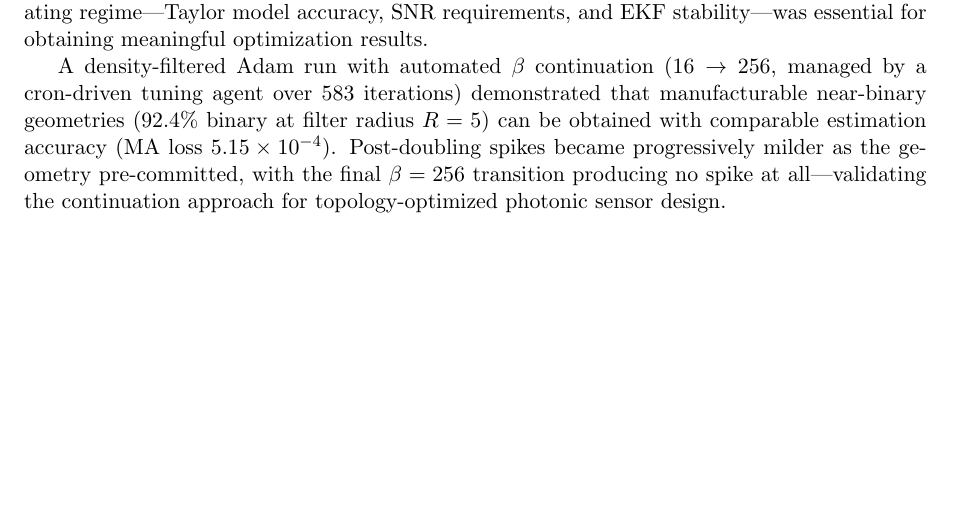
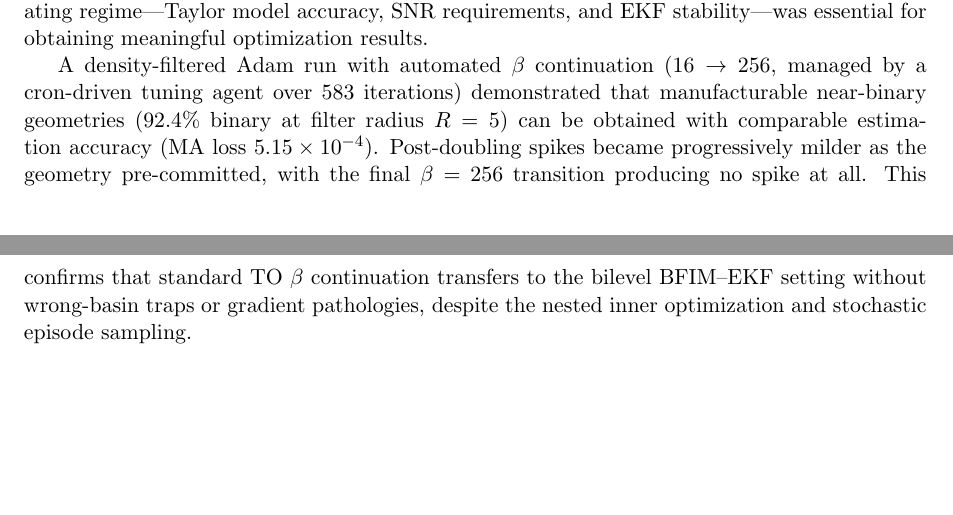
Before and after one commit to inversedesignai/BFIMGaussian, a LaTeX paper (doc/report.tex): part of page 11 of 11 before the commit and two parts of pages 11 and 12 of 12 after it, the two joined at a grey line, cut so that both start at the same text, the shorter picture padded with empty space. Compiled offline with pdfLaTeX.

Commit message:
Tighten conclusion: specify what β continuation confirms
Co-Authored-By: Claude Opus 4.6 (1M context) <noreply@anthropic.com>

```diff
--- a/doc/report.tex
+++ b/doc/report.tex
@@ -433,6 +433,6 @@ Distributed computing via \texttt{pmap}: episodes are parallelized across 200 wo
 
 We demonstrated a fully differentiable pipeline for photonic sensor geometry optimization, achieving a $21{,}400\times$ reduction in estimation error (from 155\% to 1.06\% RMS relative error) over 316 MMA iterations.  The framework combines FDFD simulation, lattice scattering models, BFIM-based adaptive sensing, and EKF state estimation, with gradients computed through custom AD rules that handle LAPACK incompatibilities, multi-step gradient accumulation, and inner-optimization differentiation via the IFT.  Careful identification of the physical operating regime---Taylor model accuracy, SNR requirements, and EKF stability---was essential for obtaining meaningful optimization results.
 
-A density-filtered Adam run with automated $\beta$ continuation ($16 \to 256$, managed by a cron-driven tuning agent over 583 iterations) demonstrated that manufacturable near-binary geometries (92.4\% binary at filter radius $R = 5$) can be obtained with comparable estimation accuracy (MA loss $5.15 \times 10^{-4}$).  Post-doubling spikes became progressively milder as the geometry pre-committed, with the final $\beta = 256$ transition producing no spike at all---validating the continuation approach for topology-optimized photonic sensor design.
+A density-filtered Adam run with automated $\beta$ continuation ($16 \to 256$, managed by a cron-driven tuning agent over 583 iterations) demonstrated that manufacturable near-binary geometries (92.4\% binary at filter radius $R = 5$) can be obtained with comparable estimation accuracy (MA loss $5.15 \times 10^{-4}$).  Post-doubling spikes became progressively milder as the geometry pre-committed, with the final $\beta = 256$ transition producing no spike at all.  This confirms that standard TO $\beta$ continuation transfers to the bilevel BFIM--EKF setting without wrong-basin traps or gradient pathologies, despite the nested inner optimization and stochastic episode sampling.
 
 \end{document}
```
